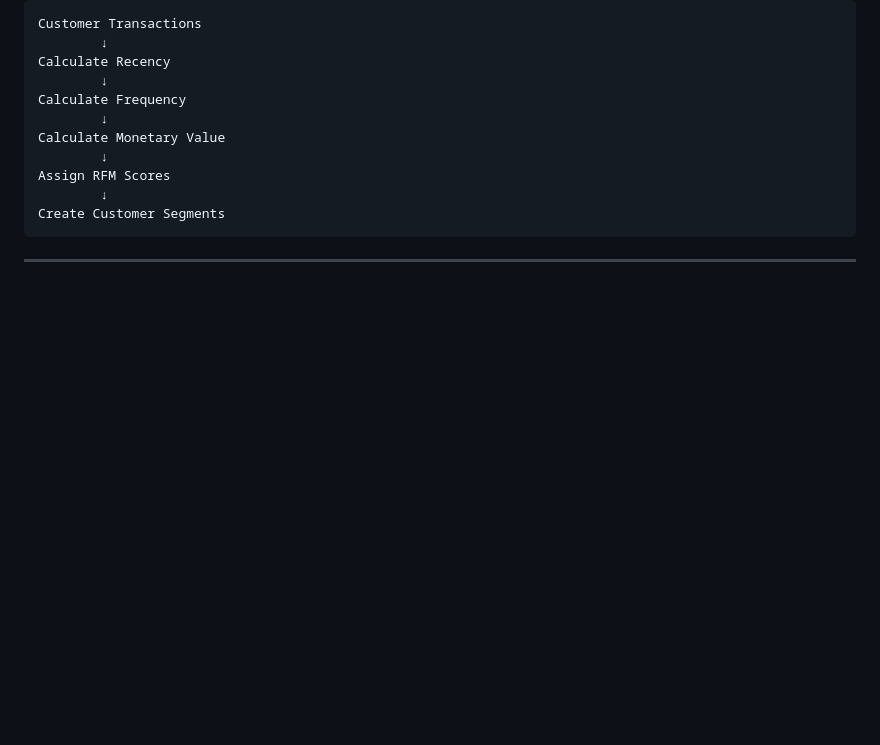
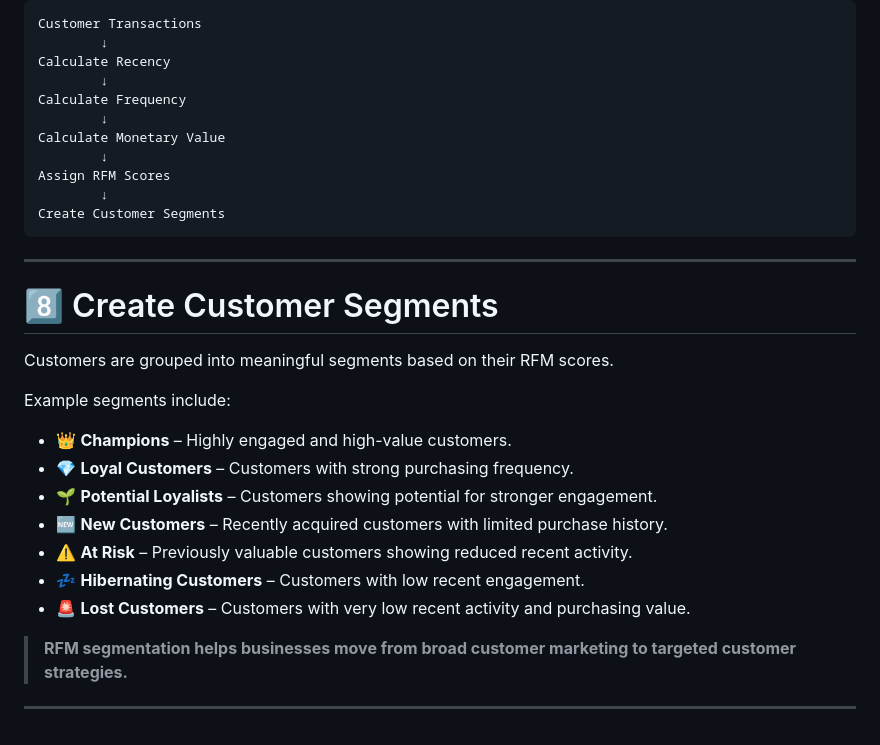
Before and after one commit to sutharshiv482-coder/Customer-Segmentation-RFM-Analysis, a Markdown page: README.md, the part around the change. GitHub-like rendering; blank space fills up the shorter version.

````diff
--- a/README.md
+++ b/README.md
@@ -209,3 +209,21 @@ Create Customer Segments
 ```
 
 ---
+
+# 8️⃣ Create Customer Segments
+
+Customers are grouped into meaningful segments based on their RFM scores.
+
+Example segments include:
+
+- 👑 **Champions** – Highly engaged and high-value customers.
+- 💎 **Loyal Customers** – Customers with strong purchasing frequency.
+- 🌱 **Potential Loyalists** – Customers showing potential for stronger engagement.
+- 🆕 **New Customers** – Recently acquired customers with limited purchase history.
+- ⚠️ **At Risk** – Previously valuable customers showing reduced recent activity.
+- 💤 **Hibernating Customers** – Customers with low recent engagement.
+- 🚨 **Lost Customers** – Customers with very low recent activity and purchasing value.
+
+> **RFM segmentation helps businesses move from broad customer marketing to targeted customer strategies.**
+
+---
````
